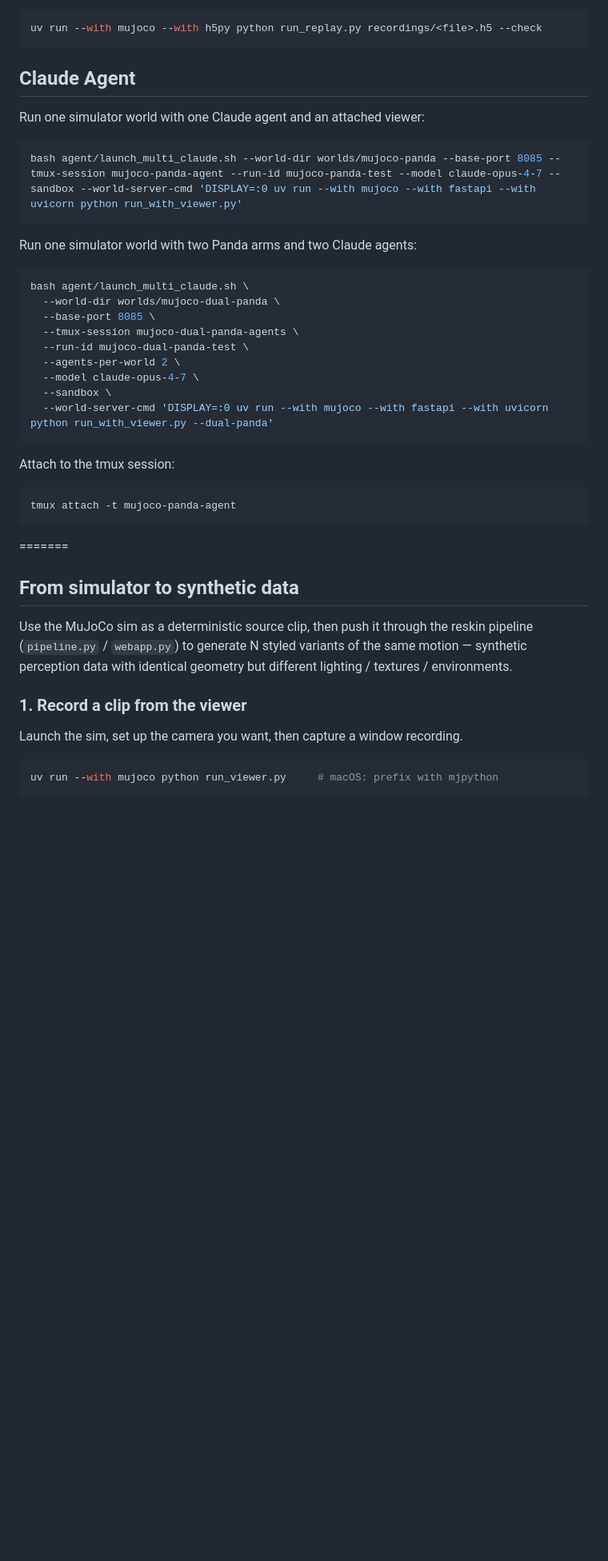
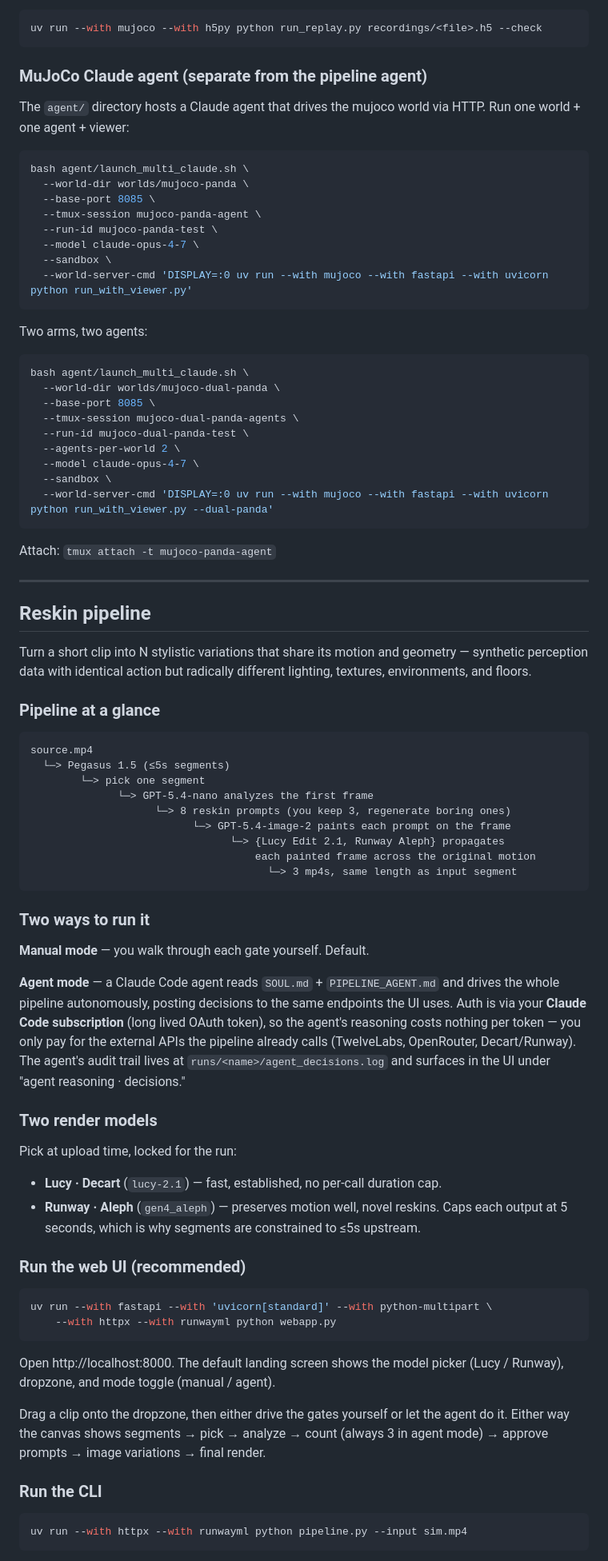
Before and after one commit to nacloos/csail-hackathon-clawblox, a Markdown page: README.md, the part around one of its changes. Shown at 80% size. Drawn GitHub-style; blank space fills up the shorter version.

Commit message:
readme tooo

````diff
--- a/README.md
+++ b/README.md
@@ -99,15 +82,23 @@ Validate a recording without opening a viewer:
 uv run --with mujoco --with h5py python run_replay.py recordings/<file>.h5 --check
 ```
 
-## Claude Agent
+### MuJoCo Claude agent (separate from the pipeline agent)
 
-Run one simulator world with one Claude agent and an attached viewer:
+The `agent/` directory hosts a Claude agent that drives the mujoco world via
+HTTP. Run one world + one agent + viewer:
 
 ```bash
-bash agent/launch_multi_claude.sh --world-dir worlds/mujoco-panda --base-port 8085 --tmux-session mujoco-panda-agent --run-id mujoco-panda-test --model claude-opus-4-7 --sandbox --world-server-cmd 'DISPLAY=:0 uv run --with mujoco --with fastapi --with uvicorn python run_with_viewer.py'
+bash agent/launch_multi_claude.sh \
+  --world-dir worlds/mujoco-panda \
+  --base-port 8085 \
+  --tmux-session mujoco-panda-agent \
+  --run-id mujoco-panda-test \
+  --model claude-opus-4-7 \
+  --sandbox \
+  --world-server-cmd 'DISPLAY=:0 uv run --with mujoco --with fastapi --with uvicorn python run_with_viewer.py'
 ```
 
-Run one simulator world with two Panda arms and two Claude agents:
+Two arms, two agents:
 
 ```bash
 bash agent/launch_multi_claude.sh \
@@ -121,24 +112,70 @@ bash agent/launch_multi_claude.sh \
   --world-server-cmd 'DISPLAY=:0 uv run --with mujoco --with fastapi --with uvicorn python run_with_viewer.py --dual-panda'
 ```
 
-Attach to the tmux session:
+Attach: `tmux attach -t mujoco-panda-agent`
+
+---
+
+## Reskin pipeline
+
+Turn a short clip into N stylistic variations that share its motion and
+geometry — synthetic perception data with identical action but radically
+different lighting, textures, environments, and floors.
+
+### Pipeline at a glance
+
+```
+source.mp4
+  └─> Pegasus 1.5 (≤5s segments)
+        └─> pick one segment
+              └─> GPT-5.4-nano analyzes the first frame
+                    └─> 8 reskin prompts (you keep 3, regenerate boring ones)
+                          └─> GPT-5.4-image-2 paints each prompt on the frame
+                                └─> {Lucy Edit 2.1, Runway Aleph} propagates
+                                    each painted frame across the original motion
+                                      └─> 3 mp4s, same length as input segment
+```
+
+### Two ways to run it
+
+**Manual mode** — you walk through each gate yourself. Default.
+
+**Agent mode** — a Claude Code agent reads `SOUL.md` + `PIPELINE_AGENT.md`
+and drives the whole pipeline autonomously, posting decisions to the same
+endpoints the UI uses. Auth is via your **Claude Code subscription** (long
+lived OAuth token), so the agent's reasoning costs nothing per token — you
+only pay for the external APIs the pipeline already calls (TwelveLabs,
+OpenRouter, Decart/Runway). The agent's audit trail lives at
+`runs/<name>/agent_decisions.log` and surfaces in the UI under
+"agent reasoning · decisions."
+
+### Two render models
+
+Pick at upload time, locked for the run:
+
+- **Lucy · Decart** (`lucy-2.1`) — fast, established, no per-call duration cap.
+- **Runway · Aleph** (`gen4_aleph`) — preserves motion well, novel reskins.
+  Caps each output at 5 seconds, which is why segments are constrained to
+  ≤5s upstream.
+
+### Run the web UI (recommended)
 
 ```bash
-tmux attach -t mujoco-panda-agent
+uv run --with fastapi --with 'uvicorn[standard]' --with python-multipart \
+    --with httpx --with runwayml python webapp.py
 ```
-=======
-## From simulator to synthetic data
 
-Use the MuJoCo sim as a deterministic source clip, then push it through the
-reskin pipeline (`pipeline.py` / `webapp.py`) to generate N styled variants
-of the same motion — synthetic perception data with identical geometry but
-different lighting / textures / environments.
+Open http://localhost:8000. The default landing screen shows the model
+picker (Lucy / Runway), dropzone, and mode toggle (manual / agent).
 
-### 1. Record a clip from the viewer
+Drag a clip onto the dropzone, then either drive the gates yourself or
+let the agent do it. Either way the canvas shows segments → pick → analyze
+→ count (always 3 in agent mode) → approve prompts → image variations →
+final render.
 
-Launch the sim, set up the camera you want, then capture a window recording.
+### Run the CLI
 
 ```bash
-uv run --with mujoco python run_viewer.py     # macOS: prefix with mjpython
+uv run --with httpx --with runwayml python pipeline.py --input sim.mp4
 ```
 
````
Also changed, not shown: other parts of README.md (+83 -101 lines).
